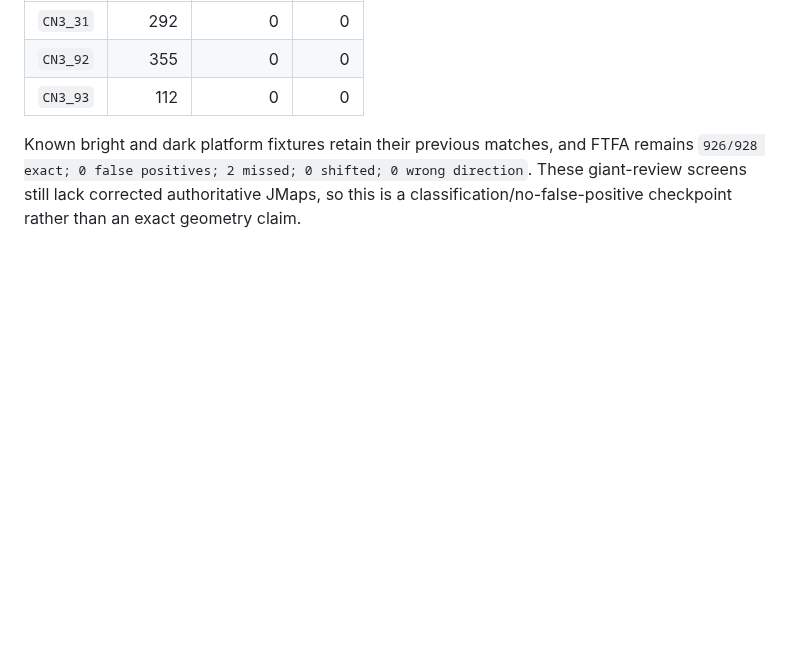
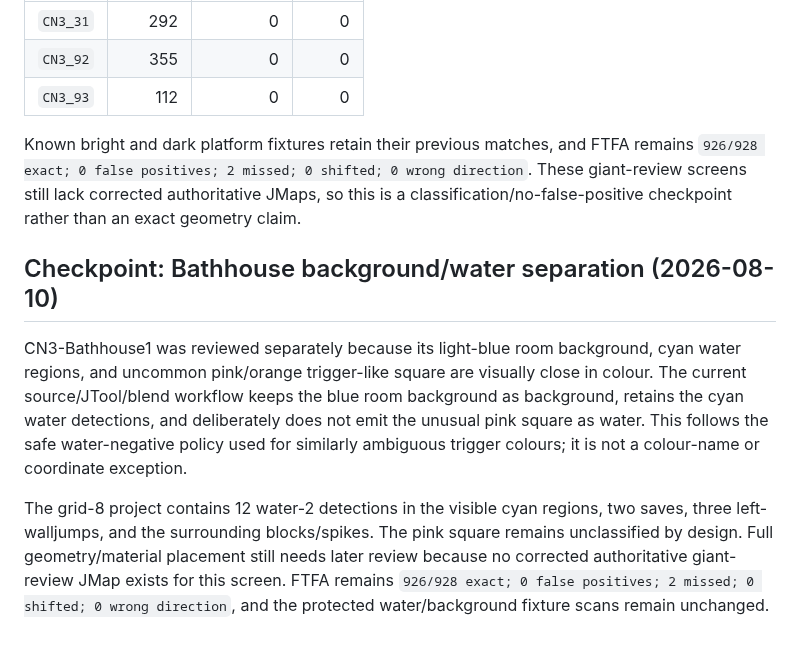
Before and after one commit to FranciscoVCM/Jtool-Scanner, a Markdown page: DEVELOPMENT_PROGRESS.md, the part around the change. Drawn GitHub-style; blank space fills up the shorter version.

Commit message:
docs: record Bathhouse water separation review

```diff
--- a/DEVELOPMENT_PROGRESS.md
+++ b/DEVELOPMENT_PROGRESS.md
@@ -380,3 +380,21 @@ FTFA remains `926/928 exact; 0 false positives; 2 missed; 0 shifted; 0 wrong
 direction`. These giant-review screens still lack corrected authoritative
 JMaps, so this is a classification/no-false-positive checkpoint rather than
 an exact geometry claim.
+
+## Checkpoint: Bathhouse background/water separation (2026-08-10)
+
+CN3-Bathhouse1 was reviewed separately because its light-blue room background,
+cyan water regions, and uncommon pink/orange trigger-like square are visually
+close in colour. The current source/JTool/blend workflow keeps the blue room
+background as background, retains the cyan water detections, and deliberately
+does not emit the unusual pink square as water. This follows the safe
+water-negative policy used for similarly ambiguous trigger colours; it is not
+a colour-name or coordinate exception.
+
+The grid-8 project contains 12 water-2 detections in the visible cyan regions,
+two saves, three left-walljumps, and the surrounding blocks/spikes. The pink
+square remains unclassified by design. Full geometry/material placement still
+needs later review because no corrected authoritative giant-review JMap exists
+for this screen. FTFA remains `926/928 exact; 0 false positives; 2 missed; 0
+shifted; 0 wrong direction`, and the protected water/background fixture scans
+remain unchanged.
```
